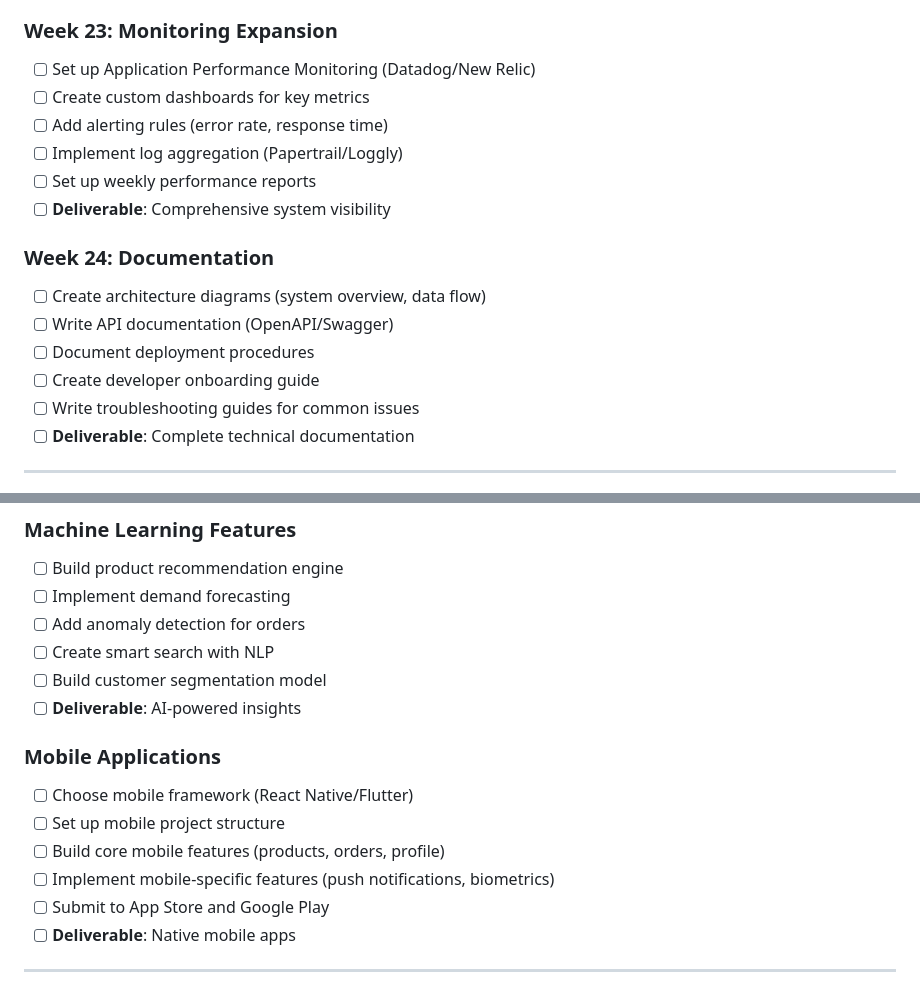
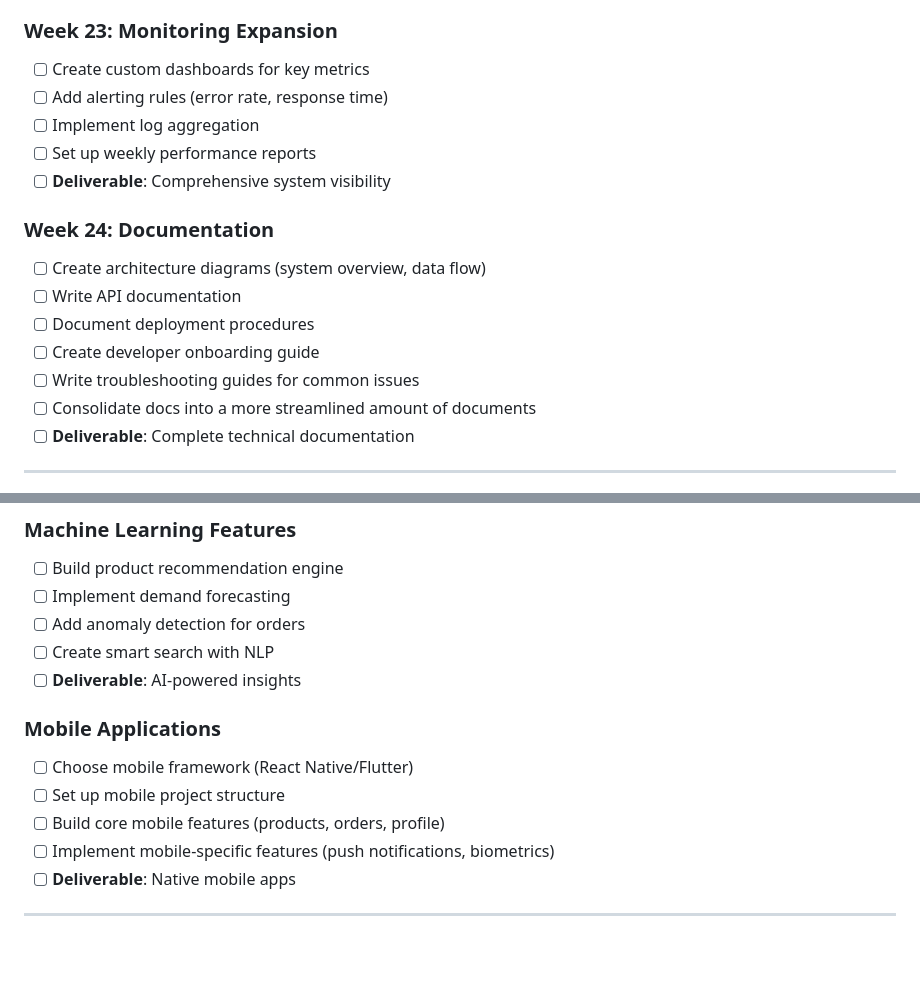
Before and after one commit to SmokeHound/joshburt.com.au, a Markdown page: ROADMAP.md, 2 parts joined by grey strips. Drawn GitHub-style; blank space fills up the shorter version.

```diff
--- a/ROADMAP.md
+++ b/ROADMAP.md
@@ -185,19 +185,19 @@ This roadmap outlines the phased implementation of features and improvements for
 - [ ] **Deliverable**: Reliable, automated deployments
 
 ### Week 23: Monitoring Expansion
-- [ ] Set up Application Performance Monitoring (Datadog/New Relic)
 - [ ] Create custom dashboards for key metrics
 - [ ] Add alerting rules (error rate, response time)
-- [ ] Implement log aggregation (Papertrail/Loggly)
+- [ ] Implement log aggregation
 - [ ] Set up weekly performance reports
 - [ ] **Deliverable**: Comprehensive system visibility
 
 ### Week 24: Documentation
 - [ ] Create architecture diagrams (system overview, data flow)
-- [ ] Write API documentation (OpenAPI/Swagger)
+- [ ] Write API documentation
 - [ ] Document deployment procedures
 - [ ] Create developer onboarding guide
 - [ ] Write troubleshooting guides for common issues
+- [ ] Consolidate docs into a more streamlined amount of documents
 - [ ] **Deliverable**: Complete technical documentation
 
 ---
@@ -271,7 +247,6 @@ This roadmap outlines the phased implementation of features and improvements for
 - [ ] Implement demand forecasting
 - [ ] Add anomaly detection for orders
 - [ ] Create smart search with NLP
-- [ ] Build customer segmentation model
 - [ ] **Deliverable**: AI-powered insights
 
 ### Mobile Applications
@@ -279,7 +254,6 @@ This roadmap outlines the phased implementation of features and improvements for
 - [ ] Set up mobile project structure
 - [ ] Build core mobile features (products, orders, profile)
 - [ ] Implement mobile-specific features (push notifications, biometrics)
-- [ ] Submit to App Store and Google Play
 - [ ] **Deliverable**: Native mobile apps
 
 ---
```
Also changed, not shown: other parts of ROADMAP.md (+3 -27 lines).
